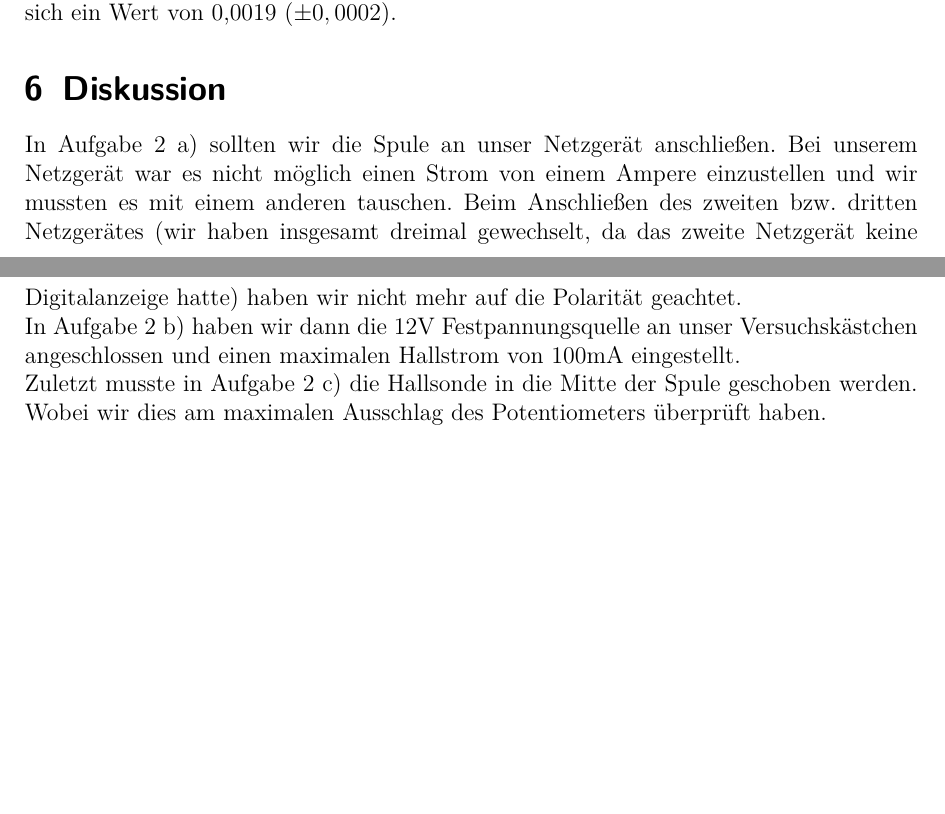
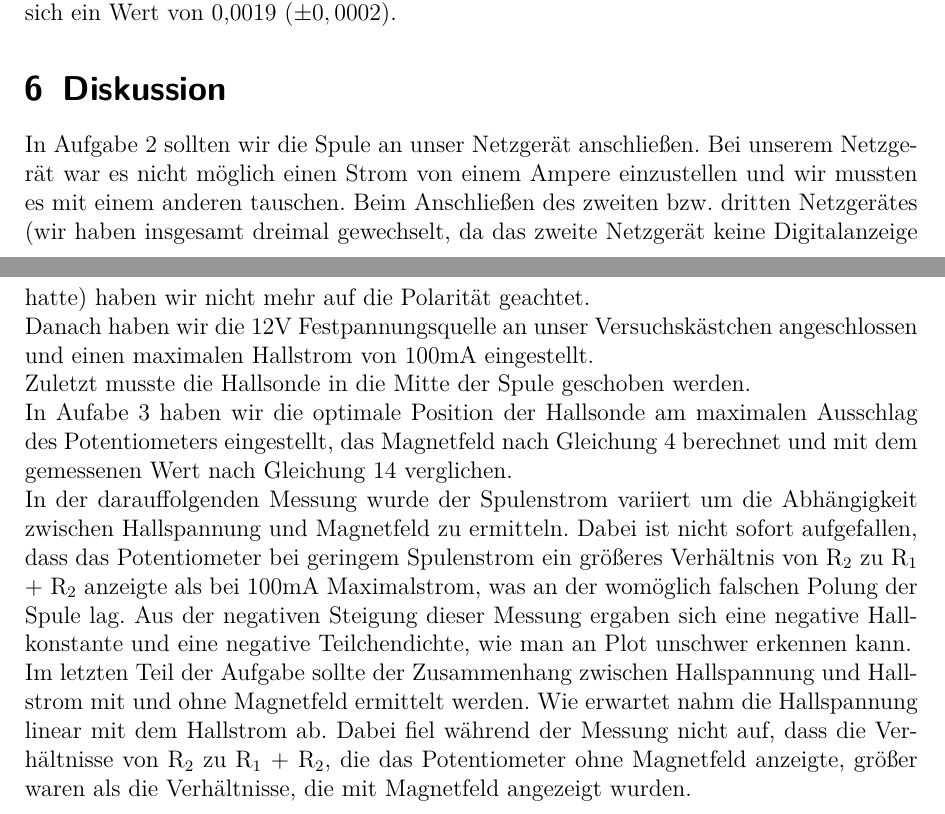
Before and after one commit to Arrow1313/PraktikumAP2, a LaTeX document (Der Halleffekt E2/Halleffekt.tex): two parts of pages 13 and 14 of 14, joined at a grey line, cut so that both start at the same text, the shorter picture padded with empty space. Compiled offline with pdfLaTeX.

Commit message:
Update E2.tex

```diff
--- a/Der Halleffekt E2/Halleffekt.tex
+++ b/Der Halleffekt E2/Halleffekt.tex
@@ -473,9 +473,13 @@ Zum Schluss sollte die Versetzung der Hallspannungsabfriffe bestimmt werden, daf
 
 \section{Diskussion}
 
-In Aufgabe 2 a) sollten wir die Spule an unser Netzgerät anschließen. Bei unserem Netzgerät war es nicht möglich einen Strom von einem Ampere einzustellen und wir mussten es mit einem anderen tauschen. Beim Anschließen des zweiten bzw. dritten Netzgerätes (wir haben insgesamt dreimal gewechselt, da das zweite Netzgerät keine Digitalanzeige hatte) haben wir nicht mehr auf die Polarität geachtet.\\
-In Aufgabe 2 b) haben wir dann die 12V Festpannungsquelle an unser Versuchskästchen angeschlossen und einen maximalen Hallstrom von 100mA eingestellt.\\
-Zuletzt musste in Aufgabe 2 c) die Hallsonde in die Mitte der Spule geschoben werden. Wobei wir dies am maximalen Ausschlag des Potentiometers überprüft haben.
+In Aufgabe 2 sollten wir die Spule an unser Netzgerät anschließen. Bei unserem Netzgerät war es nicht möglich einen Strom von einem Ampere einzustellen und wir mussten es mit einem anderen tauschen. Beim Anschließen des zweiten bzw. dritten Netzgerätes (wir haben insgesamt dreimal gewechselt, da das zweite Netzgerät keine Digitalanzeige hatte) haben wir nicht mehr auf die Polarität geachtet.\\
+Danach haben wir die 12V Festpannungsquelle an unser Versuchskästchen angeschlossen und einen maximalen Hallstrom von 100mA eingestellt.\\
+Zuletzt musste die Hallsonde in die Mitte der Spule geschoben werden.\\
+In Aufabe 3 haben wir die optimale Position der Hallsonde am maximalen Ausschlag des Potentiometers eingestellt, das Magnetfeld nach Gleichung \ref{eqn:Aufgabe 3_TD_B-Feld_2} berechnet und mit dem gemessenen Wert nach Gleichung \ref{eqn:Aufgabe 3_TD_B-Feld_1} verglichen.\\
+In der darauffolgenden Messung wurde der Spulenstrom variiert um die Abhängigkeit zwischen Hallspannung und Magnetfeld zu ermitteln. Dabei ist nicht sofort aufgefallen, dass das Potentiometer bei geringem Spulenstrom ein größeres Verhältnis von R$_2$ zu R$_1$ + R$_2$ anzeigte als bei 100mA Maximalstrom, was an der womöglich falschen Polung der Spule lag. Aus der negativen Steigung dieser Messung ergaben sich eine negative Hallkonstante und eine negative Teilchendichte, wie man an Plot %referenz für den zugehörigen plot einfügen
+unschwer erkennen kann.\\
+Im letzten Teil der Aufgabe sollte der Zusammenhang zwischen Hallspannung und Hallstrom mit und ohne Magnetfeld ermittelt werden. Wie erwartet nahm die Hallspannung linear mit dem Hallstrom ab. Dabei fiel während der Messung nicht auf, dass die Verhältnisse von R$_2$ zu R$_1$ + R$_2$, die das Potentiometer ohne Magnetfeld anzeigte, größer waren als die Verhältnisse, die mit Magnetfeld angezeigt wurden.
  %Werte stimmen mit den Formeln überein/nicht überein
 
 \end{document}
```
